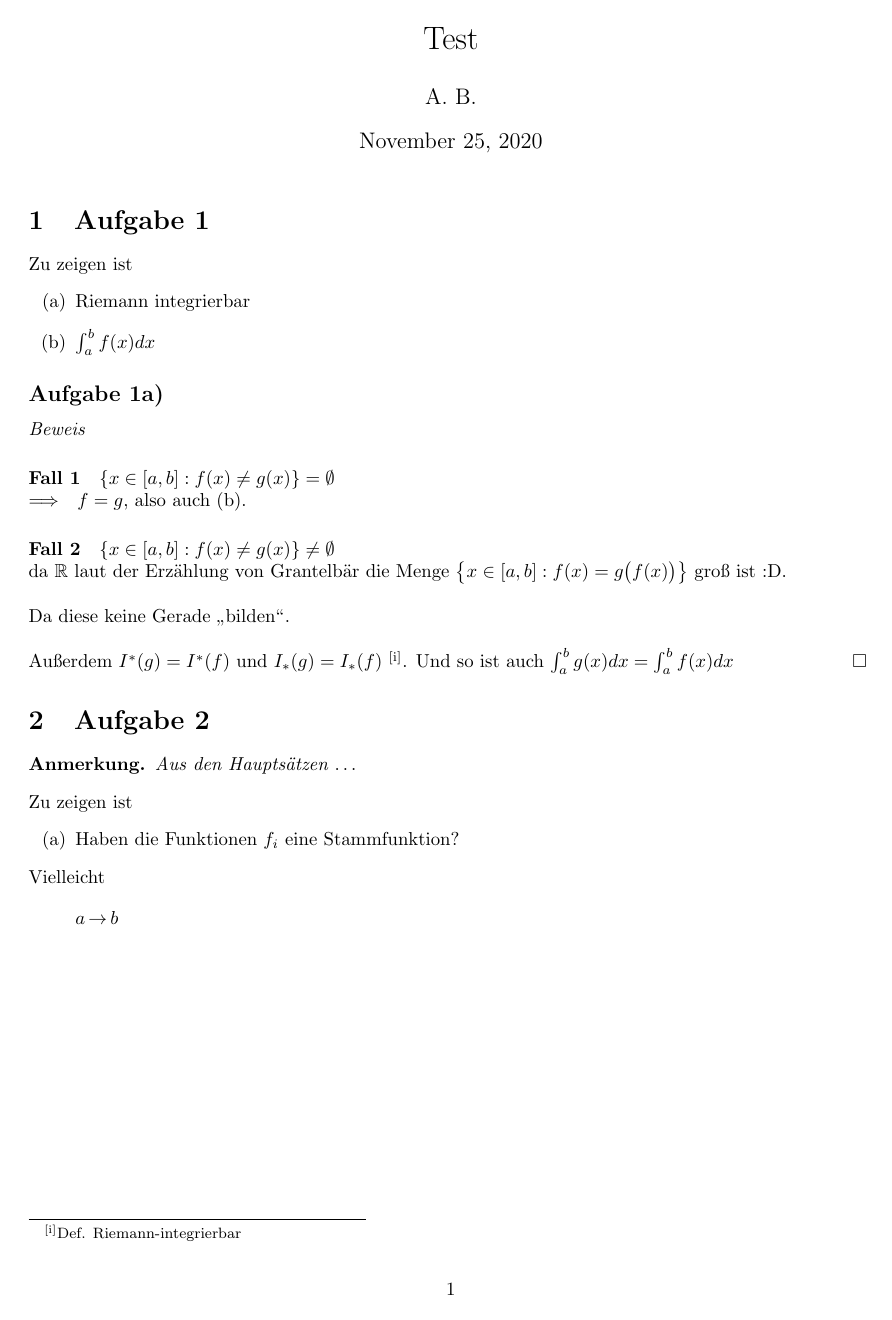
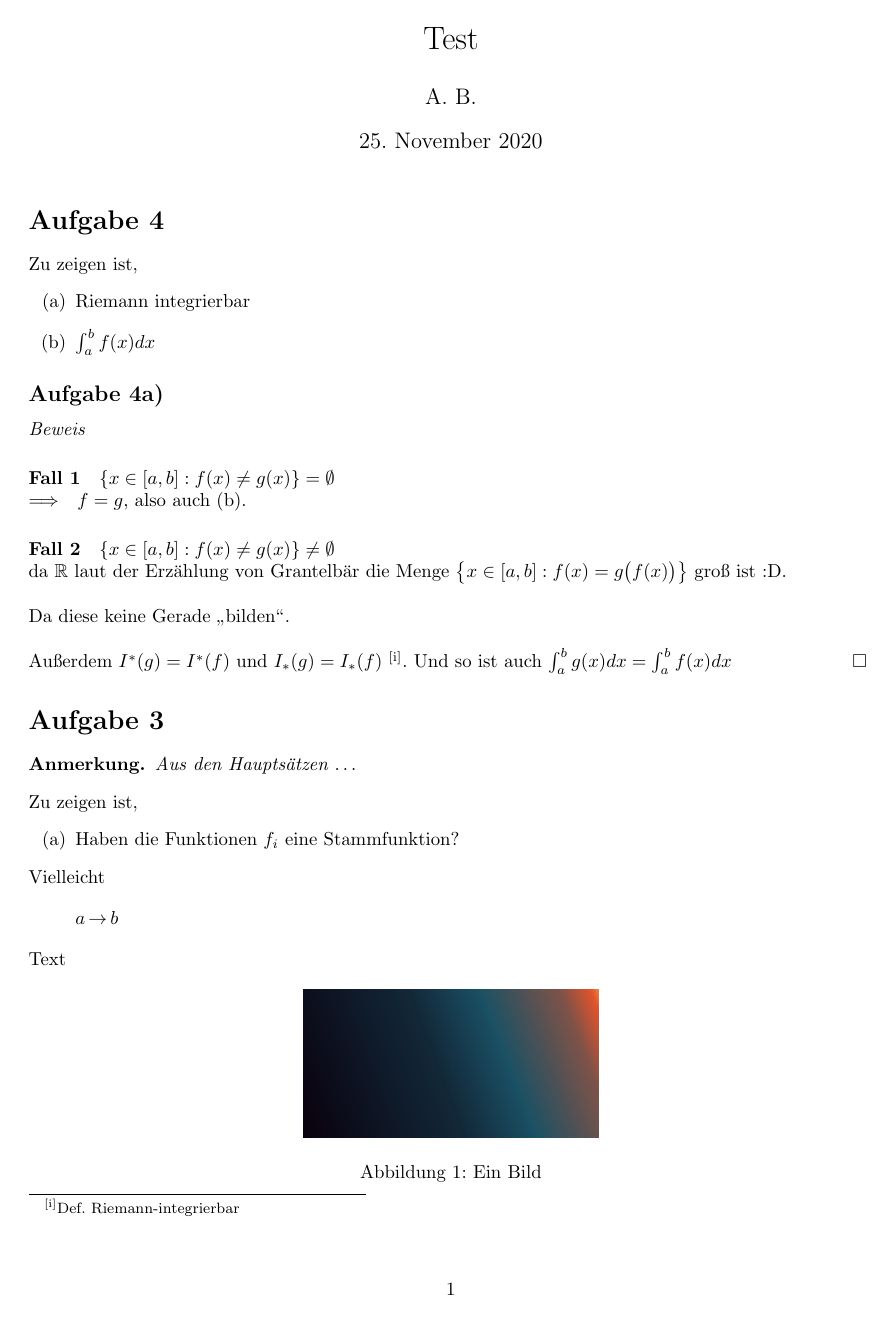
Before and after one commit to traeger/latex-math-templates, a LaTeX problem sheet (assignment.tex, which reads simplemath/assignment.sty, simplemath/core.sty): the whole page before the commit and page 1 of 2 after it. Compiled offline with pdfLaTeX.

Commit message:
Added tasknumber to tasks. Added Figures.

```diff
--- a/assignment.tex
+++ b/assignment.tex
@@ -11,7 +11,7 @@
 
 \maketitle
 
-\begin{task}
+\begin{task}{4}
 	\begin{task-todo}
 		\item Riemann integrierbar
 		\item $\int_{a}^{b} f(x) dx$
@@ -36,7 +36,7 @@
 	\end{subtask}
 \end{task}
 
-\begin{task}
+\begin{task}{3}
 	\begin{remark}
 		Aus den Hauptsätzen $\dots$
 	\end{remark}
@@ -53,6 +53,16 @@
 	\begin{ignore}
 		Das hier wird ignoriert.
 	\end{ignore}
+
+	Text
+
+	\Image{0.35}{examplepicture}{Ein Bild}
+
+	Mehr Text
+
+	\Image[image:2]{0.35}{examplepicture}{Ein zweites Bild}
+
+	Mehr Text zu Abbildung \ref{image:2}.
 \end{task}
 
 \end{document}
--- a/simplemath/assignment.sty
+++ b/simplemath/assignment.sty
@@ -7,8 +7,9 @@
 	top=20mm,
 }
 
-\NewEnviron{task}{
-	\section{Aufgabe \thesection}
+\NewEnviron{task}[1]{
+	\setcounter{section}{\numexpr #1\relax}
+	\section*{Aufgabe \thesection}
 	\BODY
 	\hfill
 }
--- a/simplemath/core.sty
+++ b/simplemath/core.sty
@@ -7,7 +7,9 @@
 \RequirePackage{amssymb}
 \RequirePackage{nameref}
 \RequirePackage{enumitem}
-\RequirePackage{babel}
+\RequirePackage[ngerman]{babel}
+\RequirePackage{graphicx}
+\RequirePackage{float}
 
 % add a newline after each paragraph
 \let\oldparagraph\paragraph
@@ -161,3 +163,12 @@
 \def\dim{\newfunc{dim}}
 \def\min{\newfunc{min}}
 \def\max{\newfunc{max}}
+
+\newcommand{\Image}[4][]{
+	\begin{figure}[H]
+		\centering
+		\includegraphics[width=#2\textwidth]{#3}
+		\caption{#4}
+		\label{#1}
+	\end{figure}
+}
```
Also changed, not shown: assignment.pdf, examplepicture.png (added), symbols.pdf, simplemath/assignment.sty (2 more changed lines).
